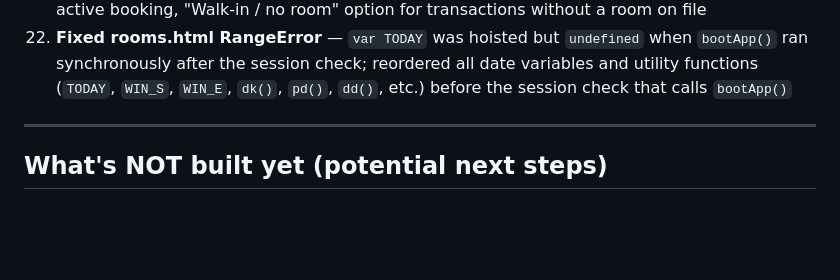
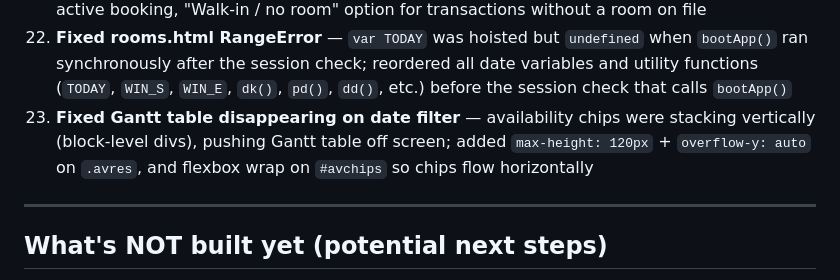
Before and after one commit to kuaamporn/huahin, a Markdown page: CONTEXT.md, the part around the change. GitHub-like rendering; blank space fills up the shorter version.

Commit message:
Update CONTEXT.md with Gantt date filter fix
Co-Authored-By: Claude Sonnet 4.6 <noreply@anthropic.com>

```diff
--- a/CONTEXT.md
+++ b/CONTEXT.md
@@ -213,6 +213,7 @@ until `roomsMarkCleaned` is called.
 20. **Fixed finance.html API params** — `roomsList`/`bookingsList` calls were passing `session.token` as first param but these actions take only propertyId (no token); removed the erroneous token param
 21. **Finance modal UX upgrade** — 2-column wider layout (640px), auto-fills guest name from active booking, "Walk-in / no room" option for transactions without a room on file
 22. **Fixed rooms.html RangeError** — `var TODAY` was hoisted but `undefined` when `bootApp()` ran synchronously after the session check; reordered all date variables and utility functions (`TODAY`, `WIN_S`, `WIN_E`, `dk()`, `pd()`, `dd()`, etc.) before the session check that calls `bootApp()`
+23. **Fixed Gantt table disappearing on date filter** — availability chips were stacking vertically (block-level divs), pushing Gantt table off screen; added `max-height: 120px` + `overflow-y: auto` on `.avres`, and flexbox wrap on `#avchips` so chips flow horizontally
 
 ---
 
```
